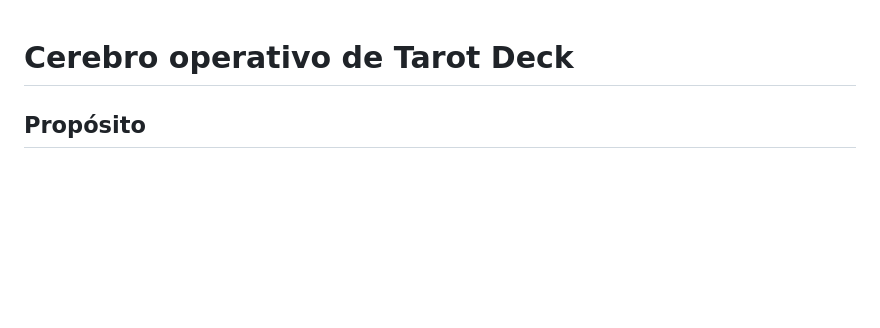
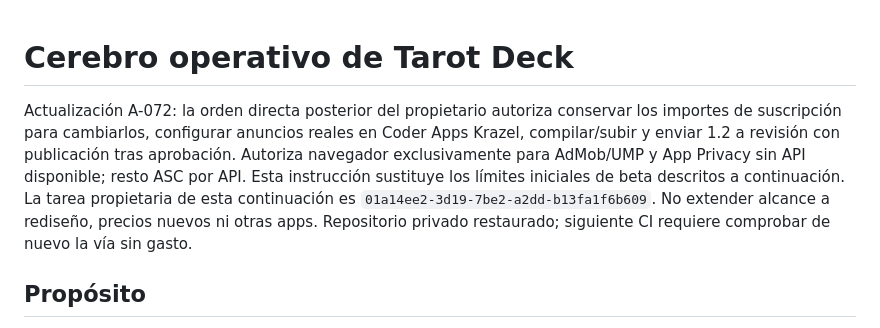
Before and after one commit to Krazel/TarotCotidiano, a Markdown page: AGENTS.md, the part around the change. GitHub-like rendering; blank space fills up the shorter version.

```diff
--- a/AGENTS.md
+++ b/AGENTS.md
@@ -1,4 +1,6 @@
 # Cerebro operativo de Tarot Deck
+
+Actualización A-072: la orden directa posterior del propietario autoriza conservar los importes de suscripción para cambiarlos, configurar anuncios reales en Coder Apps Krazel, compilar/subir y enviar 1.2 a revisión con publicación tras aprobación. Autoriza navegador exclusivamente para AdMob/UMP y App Privacy sin API disponible; resto ASC por API. Esta instrucción sustituye los límites iniciales de beta descritos a continuación. La tarea propietaria de esta continuación es `01a14ee2-3d19-7be2-a2dd-b13fa1f6b609`. No extender alcance a rediseño, precios nuevos ni otras apps. Repositorio privado restaurado; siguiente CI requiere comprobar de nuevo la vía sin gasto.
 
 ## Propósito
 
```
Also changed, not shown: DECISIONS.md (+6 -0 lines), STATUS.md (+11 -1 lines).
